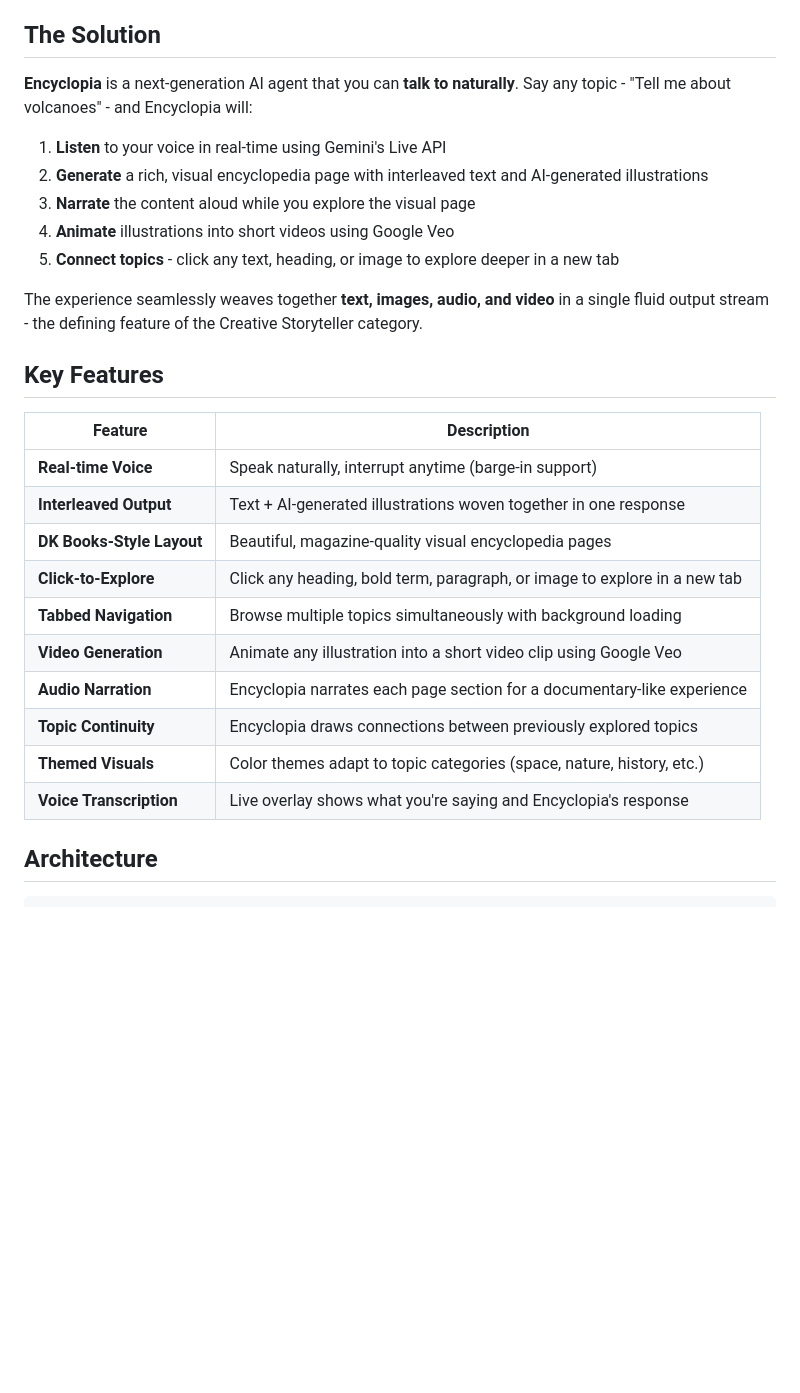
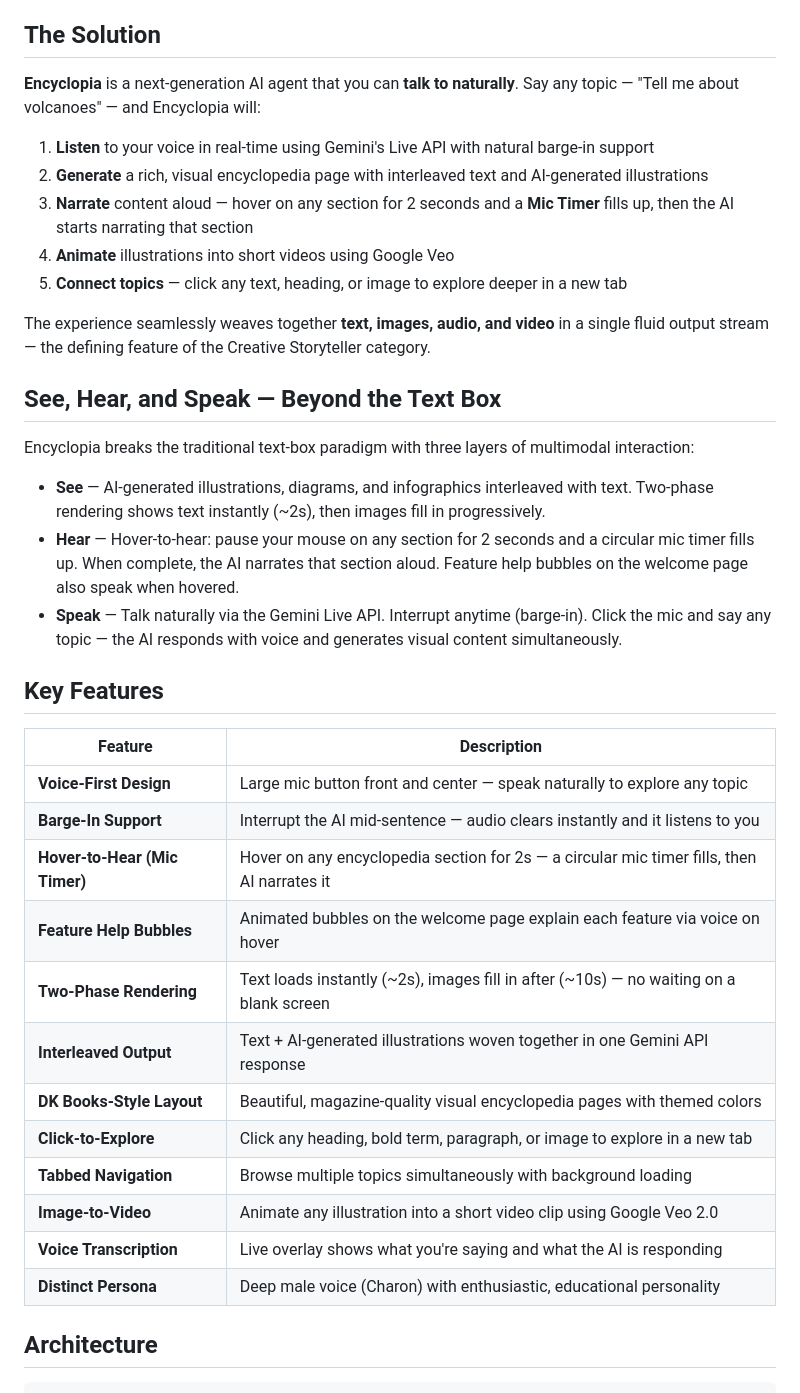
Before and after one commit to mavenzoho/ai-encyclopedia-assistant, a Markdown page: README.md, the part around the change. Drawn GitHub-style; blank space fills up the shorter version.

Commit message:
Update README: highlight hover-to-hear, mic timer, See/Hear/Speak paradigm
Co-Authored-By: Claude Opus 4.6 (1M context) <noreply@anthropic.com>

```diff
--- a/README.md
+++ b/README.md
@@ -12,30 +12,40 @@ Traditional encyclopedias are static. Digital search results are walls of text.
 
 ## The Solution
 
-**Encyclopia** is a next-generation AI agent that you can **talk to naturally**. Say any topic - "Tell me about volcanoes" - and Encyclopia will:
+**Encyclopia** is a next-generation AI agent that you can **talk to naturally**. Say any topic — "Tell me about volcanoes" — and Encyclopia will:
 
-1. **Listen** to your voice in real-time using Gemini's Live API
+1. **Listen** to your voice in real-time using Gemini's Live API with natural barge-in support
 2. **Generate** a rich, visual encyclopedia page with interleaved text and AI-generated illustrations
-3. **Narrate** the content aloud while you explore the visual page
+3. **Narrate** content aloud — hover on any section for 2 seconds and a **Mic Timer** fills up, then the AI starts narrating that section
 4. **Animate** illustrations into short videos using Google Veo
-5. **Connect topics** - click any text, heading, or image to explore deeper in a new tab
+5. **Connect topics** — click any text, heading, or image to explore deeper in a new tab
 
-The experience seamlessly weaves together **text, images, audio, and video** in a single fluid output stream - the defining feature of the Creative Storyteller category.
+The experience seamlessly weaves together **text, images, audio, and video** in a single fluid output stream — the defining feature of the Creative Storyteller category.
+
+## See, Hear, and Speak — Beyond the Text Box
+
+Encyclopia breaks the traditional text-box paradigm with three layers of multimodal interaction:
+
+- **See** — AI-generated illustrations, diagrams, and infographics interleaved with text. Two-phase rendering shows text instantly (~2s), then images fill in progressively.
+- **Hear** — Hover-to-hear: pause your mouse on any section for 2 seconds and a circular mic timer fills up. When complete, the AI narrates that section aloud. Feature help bubbles on the welcome page also speak when hovered.
+- **Speak** — Talk naturally via the Gemini Live API. Interrupt anytime (barge-in). Click the mic and say any topic — the AI responds with voice and generates visual content simultaneously.
 
 ## Key Features
 
 | Feature | Description |
 |---------|-------------|
-| **Real-time Voice** | Speak naturally, interrupt anytime (barge-in support) |
-| **Interleaved Output** | Text + AI-generated illustrations woven together in one response |
-| **DK Books-Style Layout** | Beautiful, magazine-quality visual encyclopedia pages |
+| **Voice-First Design** | Large mic button front and center — speak naturally to explore any topic |
+| **Barge-In Support** | Interrupt the AI mid-sentence — audio clears instantly and it listens to you |
+| **Hover-to-Hear (Mic Timer)** | Hover on any encyclopedia section for 2s — a circular mic timer fills, then AI narrates it |
+| **Feature Help Bubbles** | Animated bubbles on the welcome page explain each feature via voice on hover |
+| **Two-Phase Rendering** | Text loads instantly (~2s), images fill in after (~10s) — no waiting on a blank screen |
+| **Interleaved Output** | Text + AI-generated illustrations woven together in one Gemini API response |
+| **DK Books-Style Layout** | Beautiful, magazine-quality visual encyclopedia pages with themed colors |
 | **Click-to-Explore** | Click any heading, bold term, paragraph, or image to explore in a new tab |
 | **Tabbed Navigation** | Browse multiple topics simultaneously with background loading |
-| **Video Generation** | Animate any illustration into a short video clip using Google Veo |
-| **Audio Narration** | Encyclopia narrates each page section for a documentary-like experience |
-| **Topic Continuity** | Encyclopia draws connections between previously explored topics |
-| **Themed Visuals** | Color themes adapt to topic categories (space, nature, history, etc.) |
-| **Voice Transcription** | Live overlay shows what you're saying and Encyclopia's response |
+| **Image-to-Video** | Animate any illustration into a short video clip using Google Veo 2.0 |
+| **Voice Transcription** | Live overlay shows what you're saying and what the AI is responding |
+| **Distinct Persona** | Deep male voice (Charon) with enthusiastic, educational personality |
 
 ## Architecture
 
```
